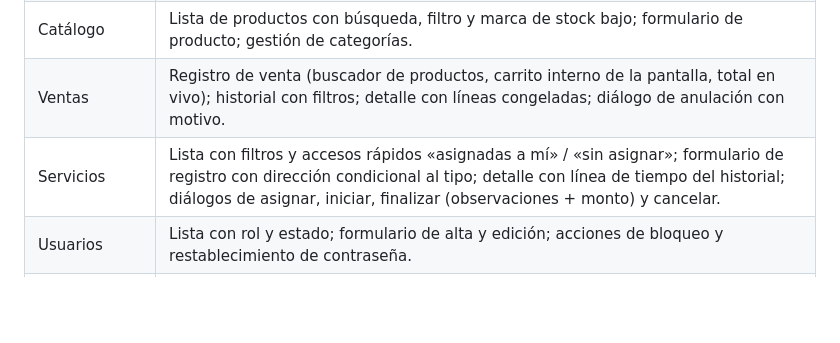
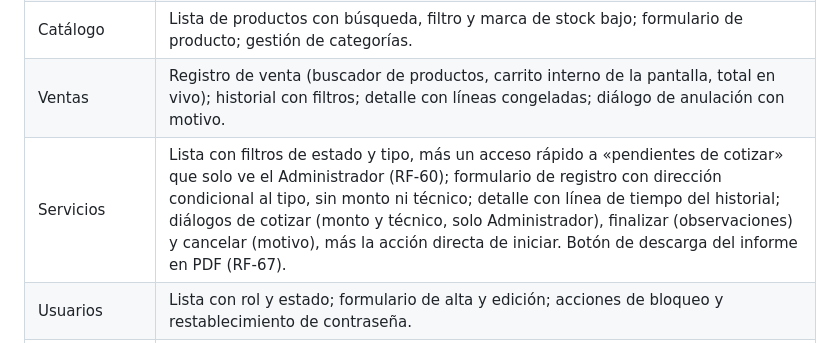
Before and after one commit to CelsoPaolo/proyecto_grado, a Markdown page: specs/plan.md, the part around the change. Drawn GitHub-style; blank space fills up the shorter version.

Commit message:
docs: plan.md 7.4 describia el modulo de servicios anterior a la v1.2
La fila de Servicios en la tabla de pantallas previstas seguia
hablando de accesos rapidos «asignadas a mi» / «sin asignar» y de un
dialogo de asignar tecnico. Nada de eso existe desde la revision de
PA-04 y PA-05 en spec.md v1.2: el tecnico dejo de ser una entidad
asignable y paso a ser una anotacion de texto libre del Administrador
(RN-SER-09).

Ahora la fila describe lo que hay: filtros de estado y tipo, el acceso
rapido a «pendientes de cotizar» que solo ve el Administrador (RF-60),
el formulario sin monto ni tecnico, los dialogos de cotizar, finalizar
y cancelar, la accion directa de iniciar, y el boton del informe en
PDF (RF-67).

```diff
--- a/specs/plan.md
+++ b/specs/plan.md
@@ -1056,7 +1056,7 @@ permite navegar nunca puedan divergir**.
 | Inicio | Pantalla de entrada por rol: saludo, rol, fecha e ilustración. Sin datos y sin navegación (ver §7.7). |
 | Catálogo | Lista de productos con búsqueda, filtro y marca de stock bajo; formulario de producto; gestión de categorías. |
 | Ventas | Registro de venta (buscador de productos, carrito interno de la pantalla, total en vivo); historial con filtros; detalle con líneas congeladas; diálogo de anulación con motivo. |
-| Servicios | Lista con filtros y accesos rápidos «asignadas a mí» / «sin asignar»; formulario de registro con dirección condicional al tipo; detalle con línea de tiempo del historial; diálogos de asignar, iniciar, finalizar (observaciones + monto) y cancelar. |
+| Servicios | Lista con filtros de estado y tipo, más un acceso rápido a «pendientes de cotizar» que solo ve el Administrador (RF-60); formulario de registro con dirección condicional al tipo, sin monto ni técnico; detalle con línea de tiempo del historial; diálogos de cotizar (monto y técnico, solo Administrador), finalizar (observaciones) y cancelar (motivo), más la acción directa de iniciar. Botón de descarga del informe en PDF (RF-67). |
 | Usuarios | Lista con rol y estado; formulario de alta y edición; acciones de bloqueo y restablecimiento de contraseña. |
 | Panel | Tarjetas de indicadores, desglose de ingresos y tabla de productos con stock bajo, cada una enlazando a su módulo (RF-51). |
 | Configuración | Umbral global de existencias bajas. |
```
